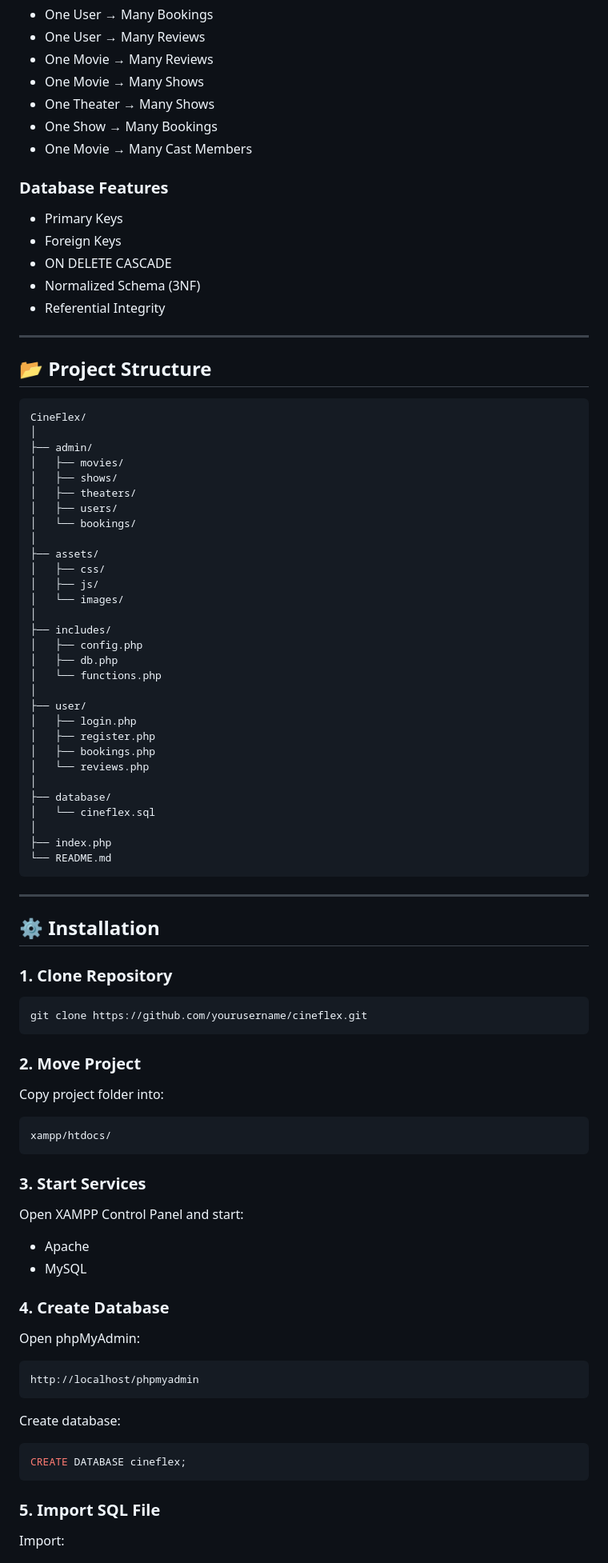
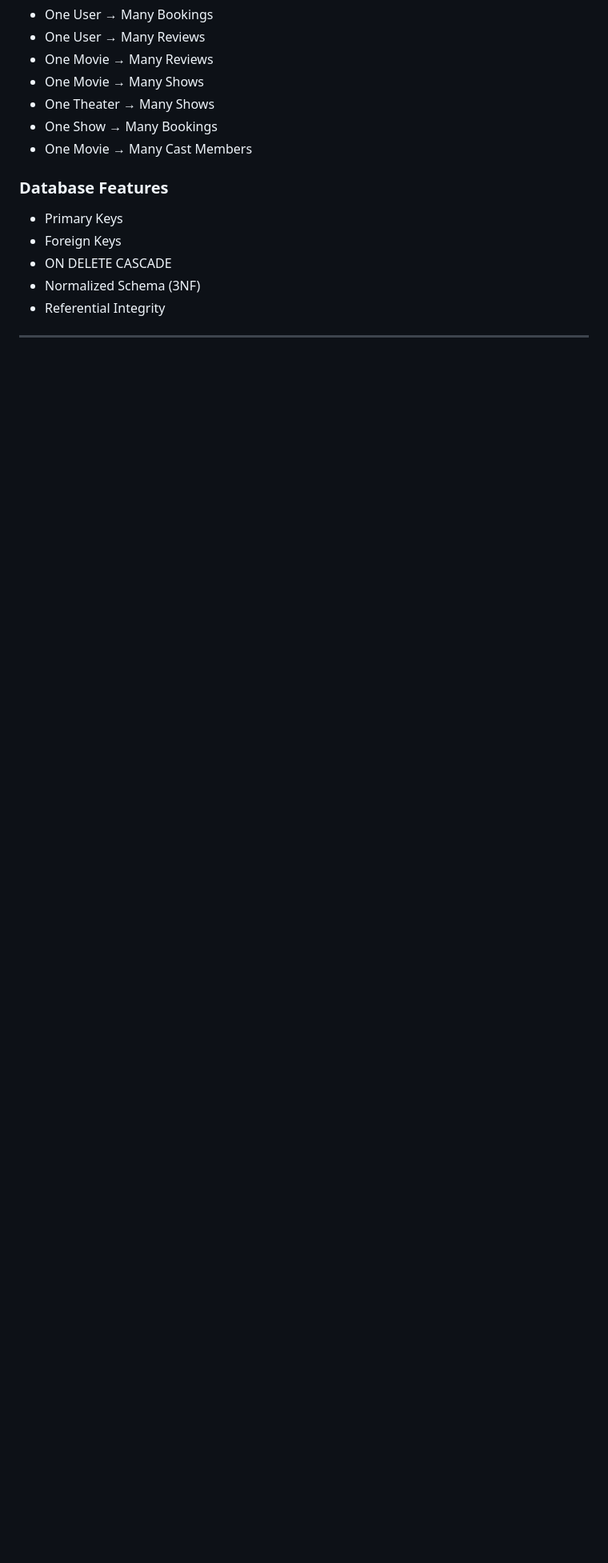
Before and after one commit to MujtabaQureshiii/DataBase-PROJECT-Cineflex-MovieBookingSystem, a Markdown page: README.md, the part around one of its changes. Shown at 80% size. Rendered like a GitHub page; blank space fills up the shorter version.

Commit message:
Revise README.md for project details and structure
Updated project details and removed sections on structure, installation, future enhancements, team members, academic information, and license.

````diff
--- a/README.md
+++ b/README.md
@@ -151,81 +151,3 @@ The database follows relational design principles and normalization (3NF).
 
 ---
 
-## 📂 Project Structure
-
-```text
-CineFlex/
-│
-├── admin/
-│   ├── movies/
-│   ├── shows/
-│   ├── theaters/
-│   ├── users/
-│   └── bookings/
-│
-├── assets/
-│   ├── css/
-│   ├── js/
-│   └── images/
-│
-├── includes/
-│   ├── config.php
-│   ├── db.php
-│   └── functions.php
-│
-├── user/
-│   ├── login.php
-│   ├── register.php
-│   ├── bookings.php
-│   └── reviews.php
-│
-├── database/
-│   └── cineflex.sql
-│
-├── index.php
-└── README.md
-```
-
----
-
-## ⚙️ Installation
-
-### 1. Clone Repository
-
-```bash
-git clone https://github.com/yourusername/cineflex.git
-```
-
-### 2. Move Project
-
-Copy project folder into:
-
-```text
-xampp/htdocs/
-```
-
-### 3. Start Services
-
-Open XAMPP Control Panel and start:
-
-- Apache
-- MySQL
-
-### 4. Create Database
-
-Open phpMyAdmin:
-
-```text
-http://localhost/phpmyadmin
-```
-
-Create database:
-
-```sql
-CREATE DATABASE cineflex;
-```
-
-### 5. Import SQL File
-
-Import:
-
````
Also changed, not shown: other parts of README.md (+1 -79 lines).
